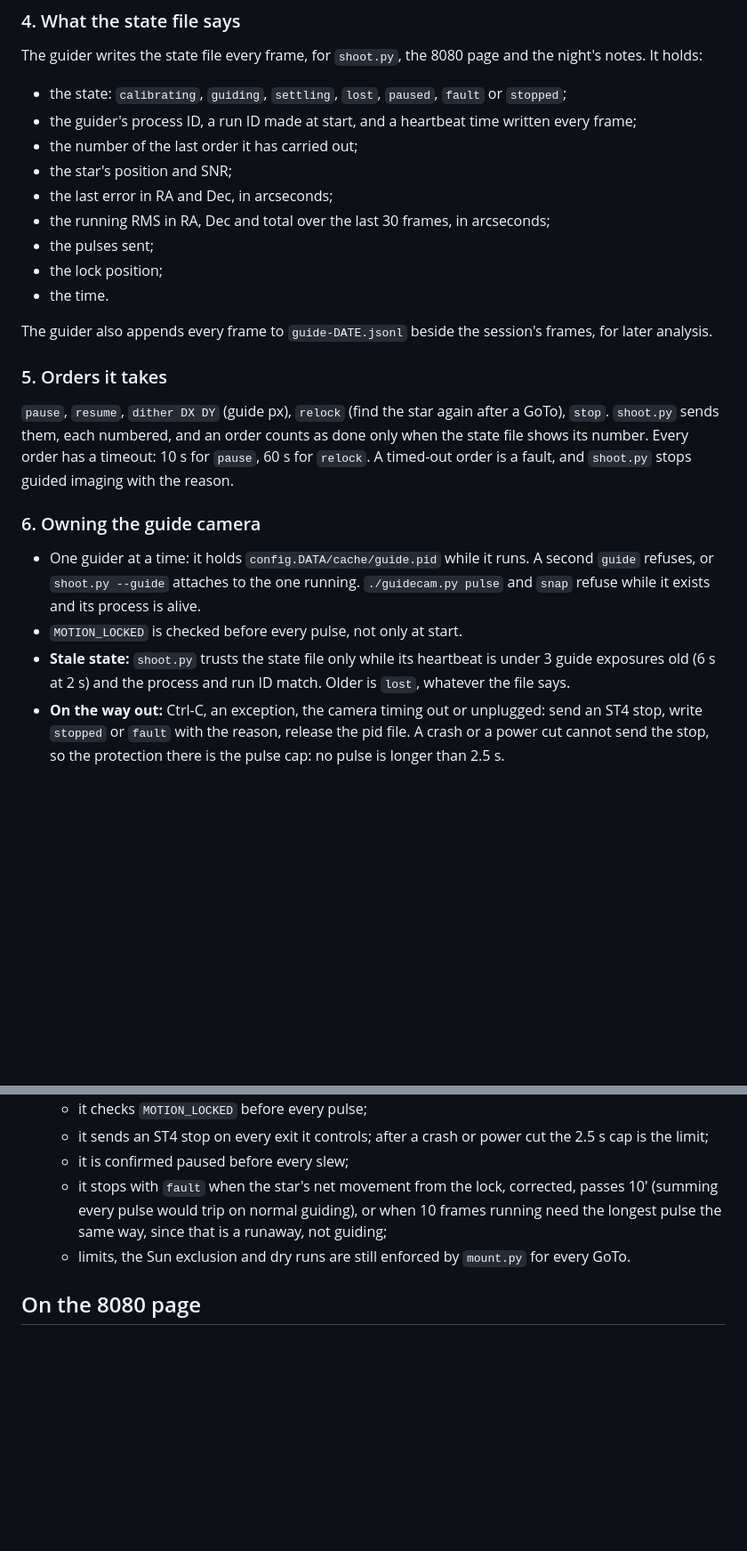
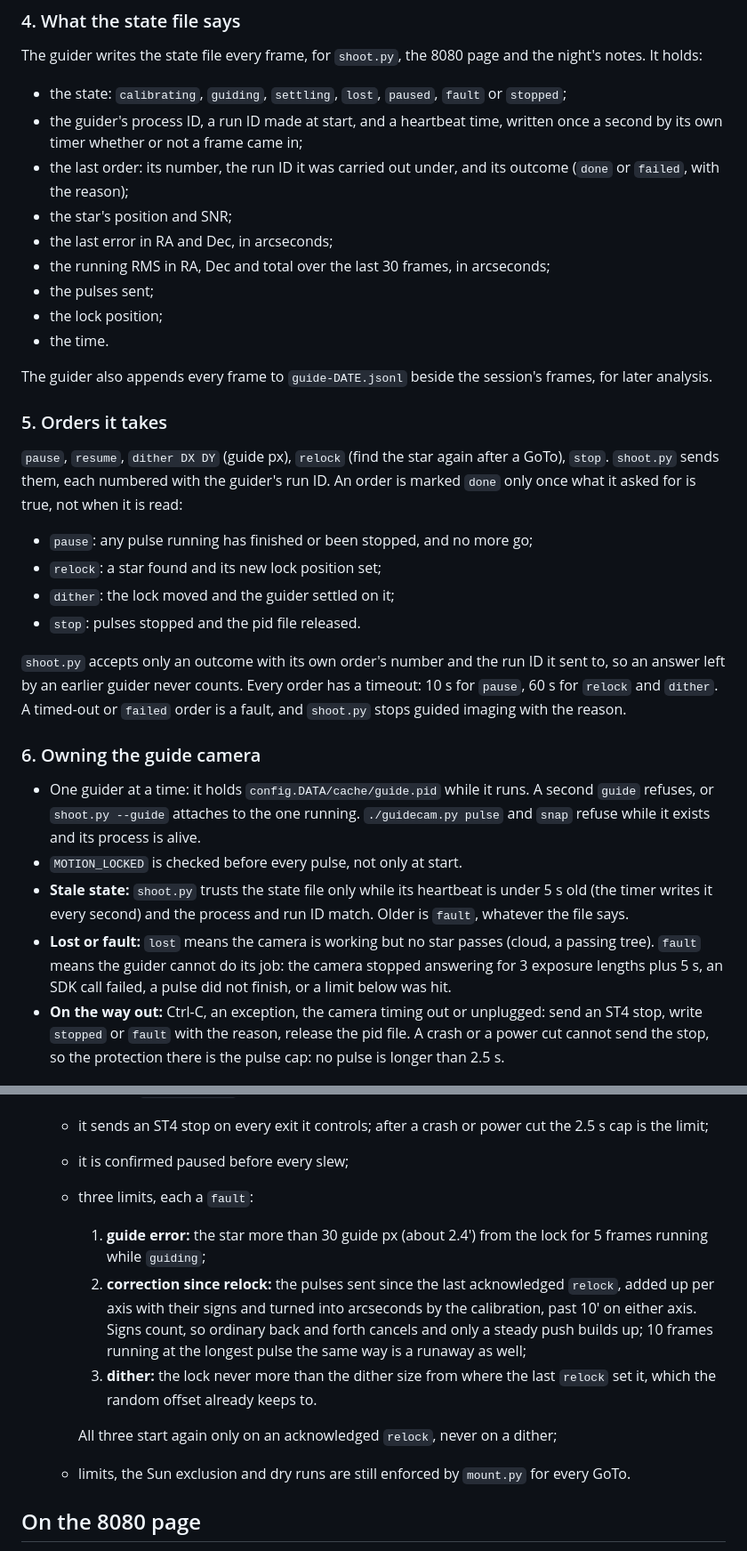
Before and after one commit to Ryan-Clinton/telescopeyoke, a Markdown page: docs/autoguiding.md, 2 parts joined by grey strips. Shown at 89% size. GitHub-like rendering; blank space fills up the shorter version.

```diff
--- a/docs/autoguiding.md
+++ b/docs/autoguiding.md
@@ -175,9 +187,10 @@ and the night's notes. It holds:
 
 - the state: `calibrating`, `guiding`, `settling`, `lost`, `paused`,
   `fault` or `stopped`;
-- the guider's process ID, a run ID made at start, and a heartbeat time
-  written every frame;
-- the number of the last order it has carried out;
+- the guider's process ID, a run ID made at start, and a heartbeat time,
+  written once a second by its own timer whether or not a frame came in;
+- the last order: its number, the run ID it was carried out under, and its
+  outcome (`done` or `failed`, with the reason);
 - the star's position and SNR;
 - the last error in RA and Dec, in arcseconds;
 - the running RMS in RA, Dec and total over the last 30 frames, in
@@ -192,10 +205,20 @@ session's frames, for later analysis.
 ### 5. Orders it takes
 
 `pause`, `resume`, `dither DX DY` (guide px), `relock` (find the star
-again after a GoTo), `stop`. `shoot.py` sends them, each numbered, and an
-order counts as done only when the state file shows its number. Every
-order has a timeout: 10 s for `pause`, 60 s for `relock`. A timed-out
-order is a fault, and `shoot.py` stops guided imaging with the reason.
+again after a GoTo), `stop`. `shoot.py` sends them, each numbered with the
+guider's run ID. An order is marked `done` only once what it asked for is
+true, not when it is read:
+
+- `pause`: any pulse running has finished or been stopped, and no more go;
+- `relock`: a star found and its new lock position set;
+- `dither`: the lock moved and the guider settled on it;
+- `stop`: pulses stopped and the pid file released.
+
+`shoot.py` accepts only an outcome with its own order's number and the run
+ID it sent to, so an answer left by an earlier guider never counts. Every
+order has a timeout: 10 s for `pause`, 60 s for `relock` and `dither`. A
+timed-out or `failed` order is a fault, and `shoot.py` stops guided imaging
+with the reason.
 
 ### 6. Owning the guide camera
 
@@ -205,8 +228,12 @@ order is a fault, and `shoot.py` stops guided imaging with the reason.
   process is alive.
 - `MOTION_LOCKED` is checked before every pulse, not only at start.
 - **Stale state:** `shoot.py` trusts the state file only while its
-  heartbeat is under 3 guide exposures old (6 s at 2 s) and the process
-  and run ID match. Older is `lost`, whatever the file says.
+  heartbeat is under 5 s old (the timer writes it every second) and the
+  process and run ID match. Older is `fault`, whatever the file says.
+- **Lost or fault:** `lost` means the camera is working but no star passes
+  (cloud, a passing tree). `fault` means the guider cannot do its job: the
+  camera stopped answering for 3 exposure lengths plus 5 s, an SDK call
+  failed, a pulse did not finish, or a limit below was hit.
 - **On the way out:** Ctrl-C, an exception, the camera timing out or
   unplugged: send an ST4 stop, write `stopped` or `fault` with the reason,
   release the pid file. A crash or a power cut cannot send the stop, so
@@ -297,10 +324,20 @@ order is a fault, and `shoot.py` stops guided imaging with the reason.
   - it sends an ST4 stop on every exit it controls; after a crash or power
     cut the 2.5 s cap is the limit;
   - it is confirmed paused before every slew;
-  - it stops with `fault` when the star's net movement from the lock,
-    corrected, passes 10′ (summing every pulse would trip on normal
-    guiding), or when 10 frames running need the longest pulse the same
-    way, since that is a runaway, not guiding;
+  - three limits, each a `fault`:
+    1. **guide error:** the star more than 30 guide px (about 2.4′) from
+       the lock for 5 frames running while `guiding`;
+    2. **correction since relock:** the pulses sent since the last
+       acknowledged `relock`, added up per axis with their signs and turned
+       into arcseconds by the calibration, past 10′ on either axis. Signs
+       count, so ordinary back and forth cancels and only a steady push
+       builds up; 10 frames running at the longest pulse the same way is a
+       runaway as well;
+    3. **dither:** the lock never more than the dither size from where the
+       last `relock` set it, which the random offset already keeps to.
+
+    All three start again only on an acknowledged `relock`, never on a
+    dither;
   - limits, the Sun exclusion and dry runs are still enforced by
     `mount.py` for every GoTo.
 
```
Also changed, not shown: other parts of docs/autoguiding.md (+35 -22 lines).
